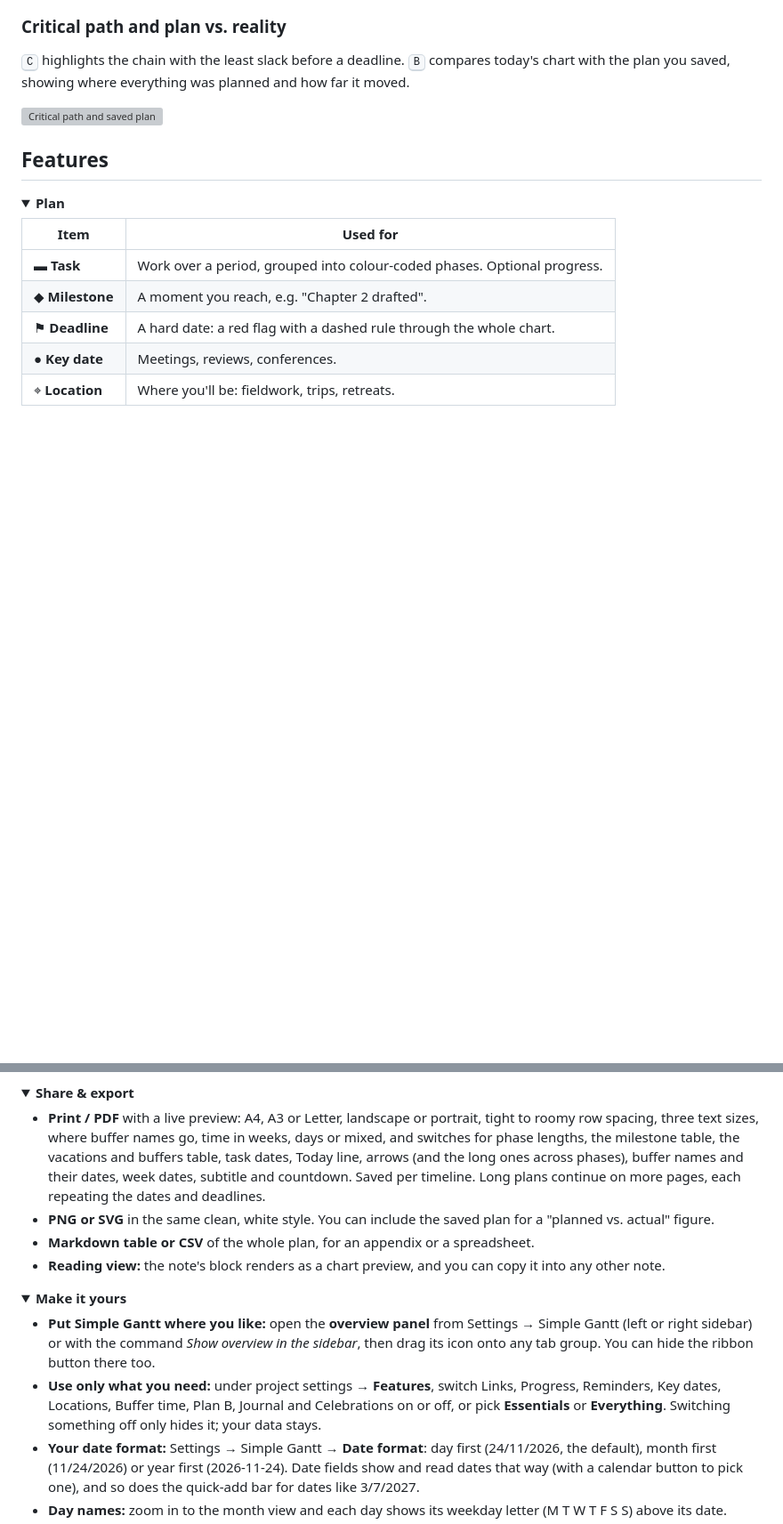
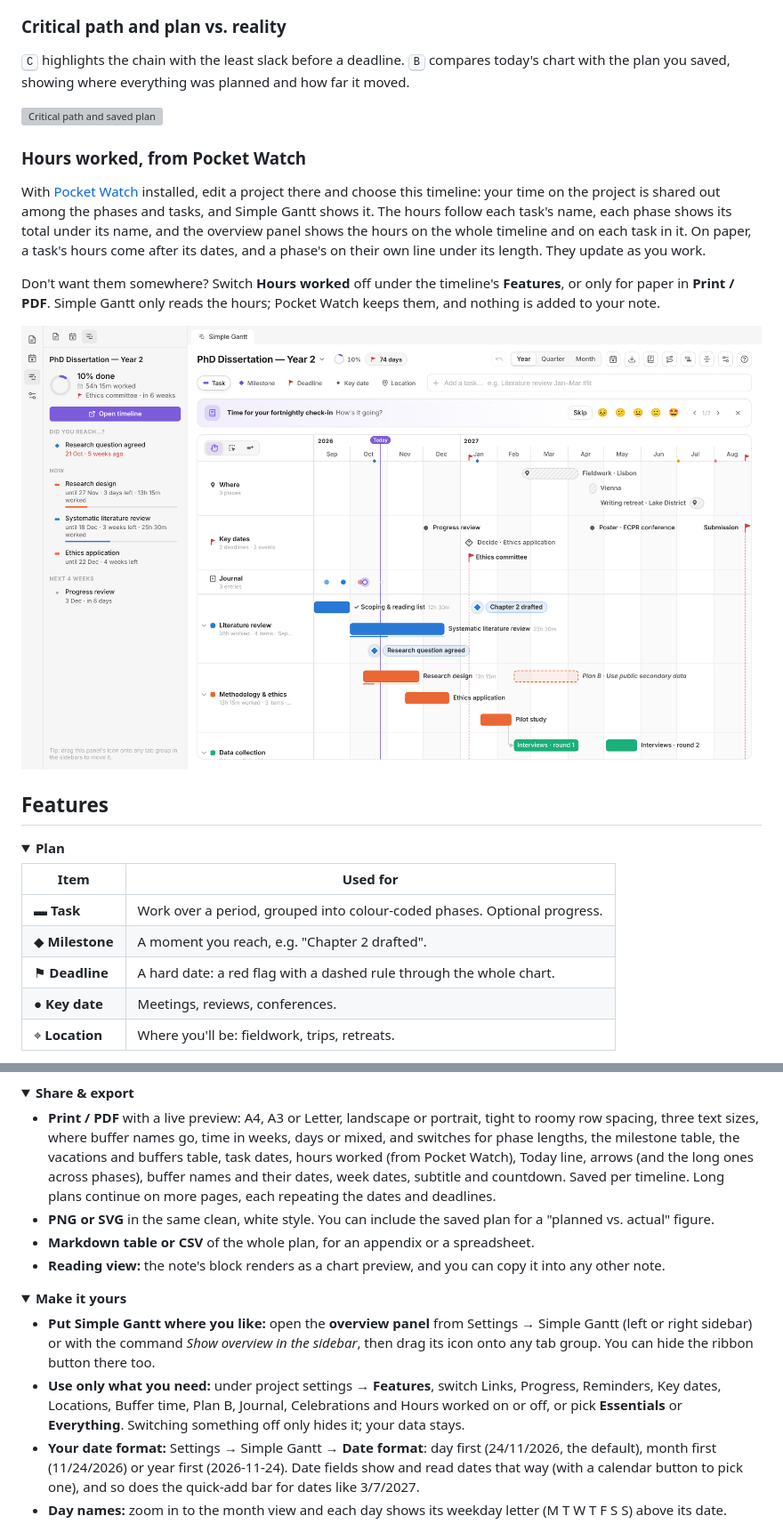
Before and after one commit to Nexziz/simple-gantt, a Markdown page: README.md, 2 parts joined by grey strips. Shown at 89% size. Drawn GitHub-style; pictures changed too: docs/images/26-hours-worked.png (added); folded sections open; blank space fills up the shorter version; grey boxes are pictures that could not be loaded.

```diff
--- a/README.md
+++ b/README.md
@@ -102,6 +102,13 @@ The page itself is kept clean: deadlines in red in one row at the top, each with
 <kbd>C</kbd> highlights the chain with the least slack before a deadline. <kbd>B</kbd> compares today's chart with the plan you saved, showing where everything was planned and how far it moved.
 
 ![Critical path and saved plan](https://raw.githubusercontent.com/Nexziz/simple-gantt/main/docs/gifs/insights.gif)
+
+### Hours worked, from Pocket Watch
+With [Pocket Watch](https://github.com/Nexziz/pocket-watch) installed, edit a project there and choose this timeline: your time on the project is shared out among the phases and tasks, and Simple Gantt shows it. The hours follow each task's name, each phase shows its total under its name, and the overview panel shows the hours on the whole timeline and on each task in it. On paper, a task's hours come after its dates, and a phase's on their own line under its length. They update as you work.
+
+Don't want them somewhere? Switch **Hours worked** off under the timeline's **Features**, or only for paper in **Print / PDF**. Simple Gantt only reads the hours; Pocket Watch keeps them, and nothing is added to your note.
+
+![Hours worked from Pocket Watch, on the board and in the overview panel](https://raw.githubusercontent.com/Nexziz/simple-gantt/main/docs/images/26-hours-worked.png)
 
 ## Features
 
@@ -159,7 +166,7 @@ The page itself is kept clean: deadlines in red in one row at the top, each with
 <details open>
 <summary><b>Share &amp; export</b></summary>
 
-- **Print / PDF** with a live preview: A4, A3 or Letter, landscape or portrait, tight to roomy row spacing, three text sizes, where buffer names go, time in weeks, days or mixed, and switches for phase lengths, the milestone table, the vacations and buffers table, task dates, Today line, arrows (and the long ones across phases), buffer names and their dates, week dates, subtitle and countdown. Saved per timeline. Long plans continue on more pages, each repeating the dates and deadlines.
+- **Print / PDF** with a live preview: A4, A3 or Letter, landscape or portrait, tight to roomy row spacing, three text sizes, where buffer names go, time in weeks, days or mixed, and switches for phase lengths, the milestone table, the vacations and buffers table, task dates, hours worked (from Pocket Watch), Today line, arrows (and the long ones across phases), buffer names and their dates, week dates, subtitle and countdown. Saved per timeline. Long plans continue on more pages, each repeating the dates and deadlines.
 - **PNG or SVG** in the same clean, white style. You can include the saved plan for a "planned vs. actual" figure.
 - **Markdown table or CSV** of the whole plan, for an appendix or a spreadsheet.
 - **Reading view:** the note's block renders as a chart preview, and you can copy it into any other note.
@@ -169,7 +176,7 @@ The page itself is kept clean: deadlines in red in one row at the top, each with
 <summary><b>Make it yours</b></summary>
 
 - **Put Simple Gantt where you like:** open the **overview panel** from Settings → Simple Gantt (left or right sidebar) or with the command *Show overview in the sidebar*, then drag its icon onto any tab group. You can hide the ribbon button there too.
-- **Use only what you need:** under project settings → **Features**, switch Links, Progress, Reminders, Key dates, Locations, Buffer time, Plan B, Journal and Celebrations on or off, or pick **Essentials** or **Everything**. Switching something off only hides it; your data stays.
+- **Use only what you need:** under project settings → **Features**, switch Links, Progress, Reminders, Key dates, Locations, Buffer time, Plan B, Journal, Celebrations and Hours worked on or off, or pick **Essentials** or **Everything**. Switching something off only hides it; your data stays.
 - **Your date format:** Settings → Simple Gantt → **Date format**: day first (24/11/2026, the default), month first (11/24/2026) or year first (2026-11-24). Date fields show and read dates that way (with a calendar button to pick one), and so does the quick-add bar for dates like 3/7/2027.
 - **Day names:** zoom in to the month view and each day shows its weekday letter (M T W T F S S) above its date.
 - **Comfortable or Compact** spacing.
```
Also changed, not shown: other parts of README.md (+1 -1 lines), 18 other files.
